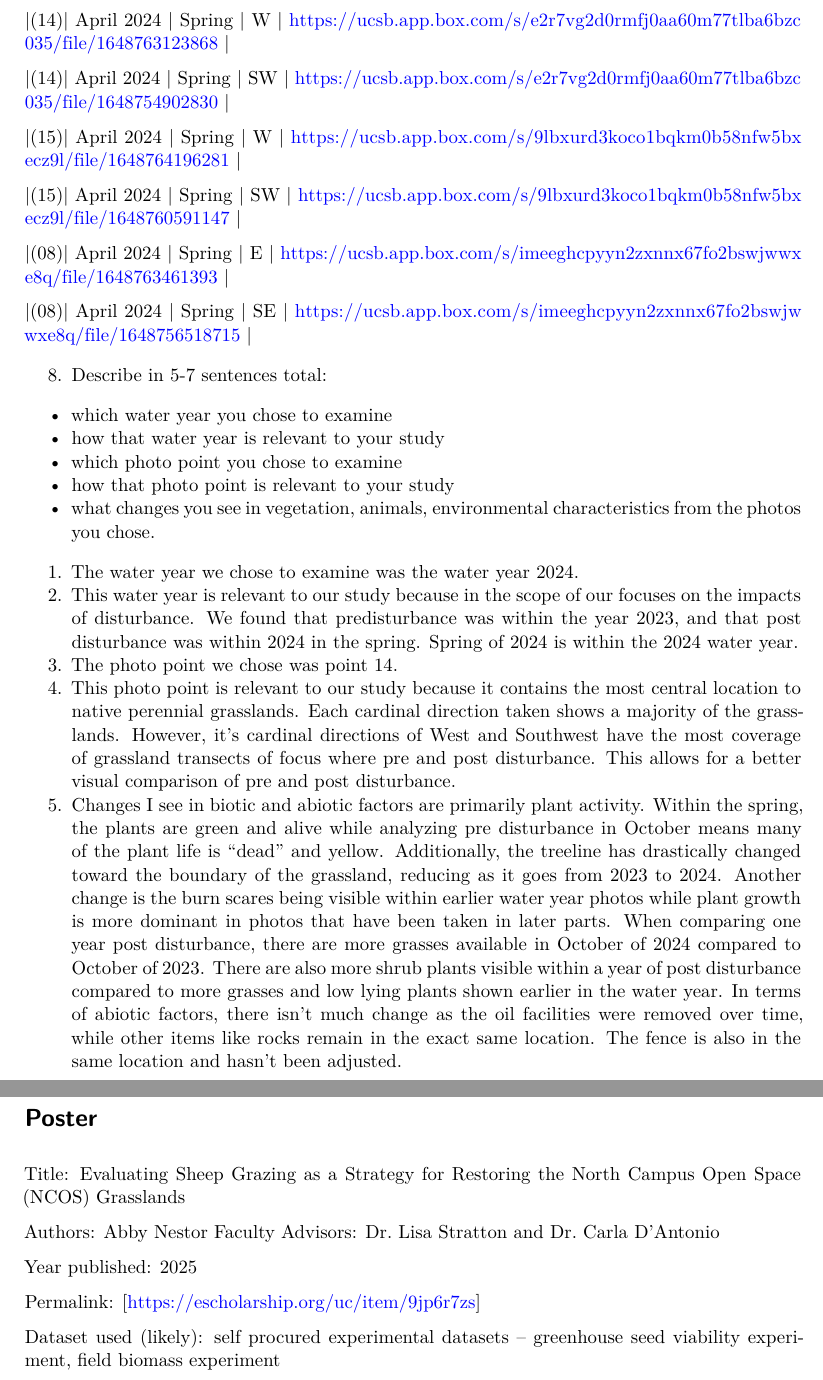
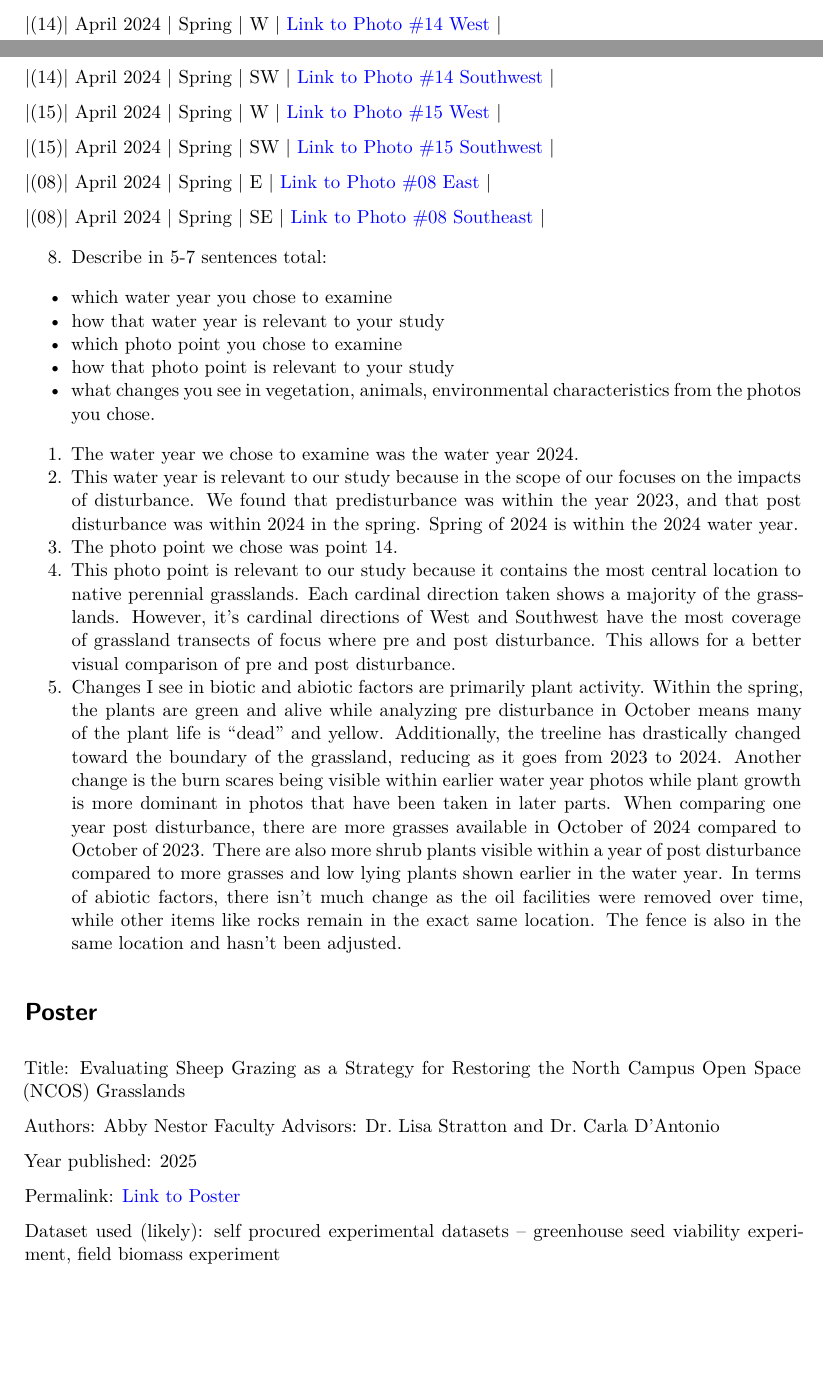
Before and after one commit to lperusa7/literature-dissection, a Quarto document (documents/template.qmd): two parts of pages 2 and 3 of 9 before the commit and two parts of pages 1 and 2 of 9 after it, joined at a grey line, cut at the place of the change, the shorter picture padded with empty space. Rendered offline with R 4.5, knitr and Pandoc in place of Quarto, then LaTeX, with nearby package versions.

Commit message:
fixing An's suggestions for paper entries and photo points

```diff
--- a/documents/template.qmd
+++ b/documents/template.qmd
@@ -30,17 +30,17 @@ As a group:
 | Photo point number | Date of photo    | Season           | Direction of photo | Link to photo    |
 |:-------------------|:-----------------|:-----------------|:-------------------|:-----------------|
 
-|(14)| April 2024 | Spring | W  | https://ucsb.app.box.com/s/e2r7vg2d0rmfj0aa60m77tlba6bzc035/file/1648763123868 |
+|(14)| April 2024 | Spring | W   | [Link to Photo #14 West](https://ucsb.app.box.com/s/e2r7vg2d0rmfj0aa60m77tlba6bzc035/file/1648763123868) |
 
-|(14)| April 2024 | Spring | SW  | https://ucsb.app.box.com/s/e2r7vg2d0rmfj0aa60m77tlba6bzc035/file/1648754902830 |
+|(14)| April 2024 | Spring | SW  | [Link to Photo #14 Southwest](https://ucsb.app.box.com/s/e2r7vg2d0rmfj0aa60m77tlba6bzc035/file/1648754902830) |
 
-|(15)| April 2024 | Spring | W   | https://ucsb.app.box.com/s/9lbxurd3koco1bqkm0b58nfw5bxecz9l/file/1648764196281 |
+|(15)| April 2024 | Spring | W   | [Link to Photo #15 West](https://ucsb.app.box.com/s/9lbxurd3koco1bqkm0b58nfw5bxecz9l/file/1648764196281) |
 
-|(15)| April 2024 | Spring | SW   | https://ucsb.app.box.com/s/9lbxurd3koco1bqkm0b58nfw5bxecz9l/file/1648760591147 |
+|(15)| April 2024 | Spring | SW  | [Link to Photo #15 Southwest](https://ucsb.app.box.com/s/9lbxurd3koco1bqkm0b58nfw5bxecz9l/file/1648760591147) |
 
-|(08)| April 2024 | Spring | E   | https://ucsb.app.box.com/s/imeeghcpyyn2zxnnx67fo2bswjwwxe8q/file/1648763461393 |
+|(08)| April 2024 | Spring | E   | [Link to Photo #08 East](https://ucsb.app.box.com/s/imeeghcpyyn2zxnnx67fo2bswjwwxe8q/file/1648763461393) |
 
-|(08)| April 2024 | Spring | SE   | https://ucsb.app.box.com/s/imeeghcpyyn2zxnnx67fo2bswjwwxe8q/file/1648756518715 |
+|(08)| April 2024 | Spring | SE  | [Link to Photo #08 Southeast](https://ucsb.app.box.com/s/imeeghcpyyn2zxnnx67fo2bswjwwxe8q/file/1648756518715) |
 
 8.  Describe in 5-7 sentences total:
 
@@ -66,7 +66,7 @@ Faculty Advisors: Dr. Lisa Stratton and Dr. Carla D'Antonio
 
 Year published: 2025
 
-Permalink: [https://escholarship.org/uc/item/9jp6r7zs]
+Permalink: [Link to Poster](https://escholarship.org/uc/item/9jp6r7zs)
 
 Dataset used (likely): self procured experimental datasets -- greenhouse seed viability experiment, field biomass experiment
 
```
Also changed, not shown: documents/references.bib (+1 -1 lines), documents/template.pdf.
